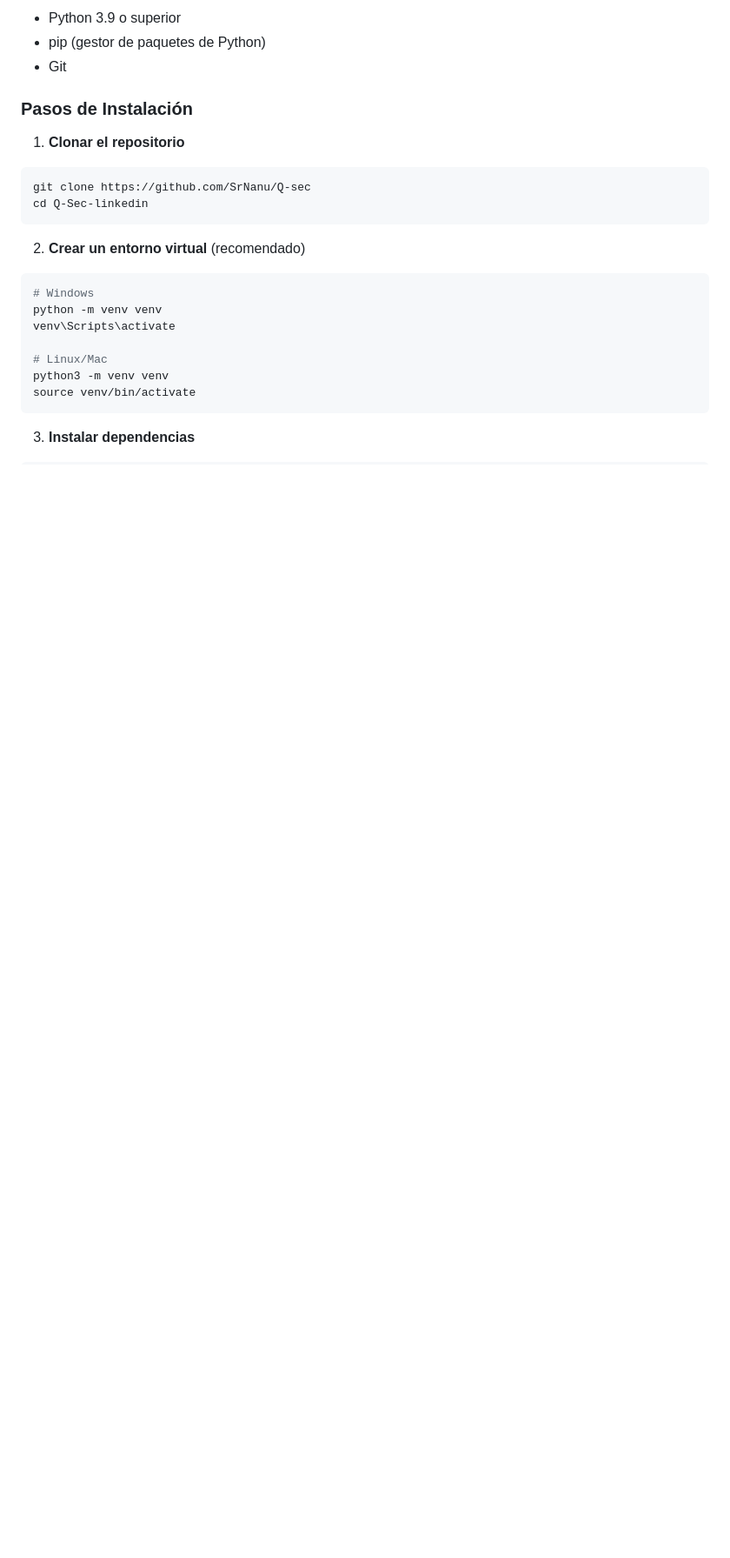
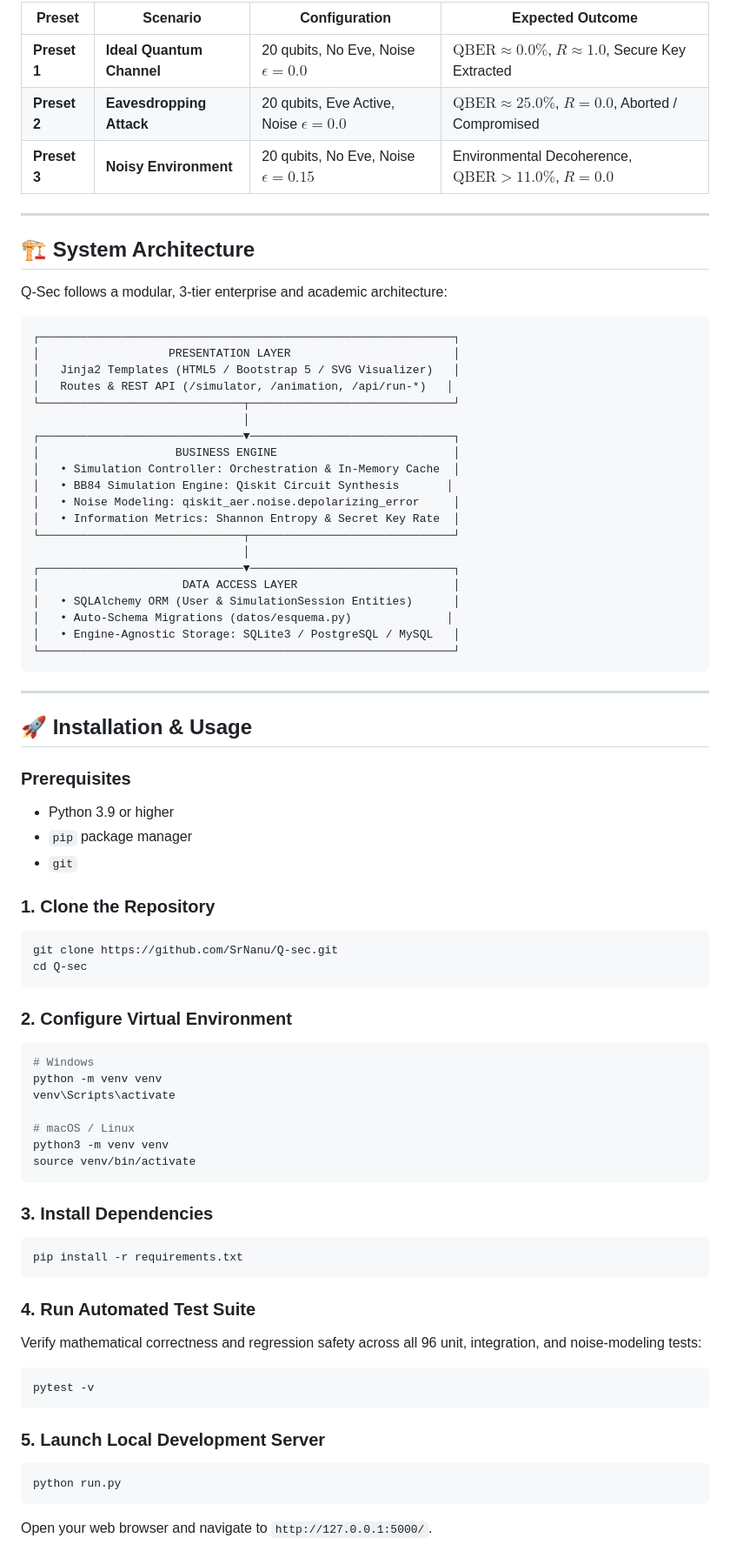
Before and after one commit to SrNanu/Q-sec, a Markdown page: README.md, the part around one of its changes. Shown at 87% size. GitHub-like rendering; blank space fills up the shorter version.

````diff
--- a/README.md
+++ b/README.md
@@ -76,25 +84,79 @@ A través de una interfaz intuitiva, los usuarios pueden:
 
-- Python 3.9 o superior
-- pip (gestor de paquetes de Python)
-- Git
+| Preset | Scenario | Configuration | Expected Outcome |
+|---|---|---|---|
+| **Preset 1** | **Ideal Quantum Channel** | 20 qubits, No Eve, Noise $\epsilon = 0.0$ | $\text{QBER} \approx 0.0\%$, $R \approx 1.0$, Secure Key Extracted |
+| **Preset 2** | **Eavesdropping Attack** | 20 qubits, Eve Active, Noise $\epsilon = 0.0$ | $\text{QBER} \approx 25.0\%$, $R = 0.0$, Aborted / Compromised |
+| **Preset 3** | **Noisy Environment** | 20 qubits, No Eve, Noise $\epsilon = 0.15$ | Environmental Decoherence, $\text{QBER} > 11.0\%$, $R = 0.0$ |
 
-### Pasos de Instalación
+---
 
-1. **Clonar el repositorio**
-```bash
-git clone https://github.com/SrNanu/Q-sec
-cd Q-Sec-linkedin
+## 🏗️ System Architecture
+
+Q-Sec follows a modular, 3-tier enterprise and academic architecture:
+
+```
+┌─────────────────────────────────────────────────────────────┐
+│                   PRESENTATION LAYER                        │
+│   Jinja2 Templates (HTML5 / Bootstrap 5 / SVG Visualizer)   │
+│   Routes & REST API (/simulator, /animation, /api/run-*)   │
+└──────────────────────────────┬──────────────────────────────┘
+                               │
+┌──────────────────────────────▼──────────────────────────────┐
+│                    BUSINESS ENGINE                          │
+│   • Simulation Controller: Orchestration & In-Memory Cache  │
+│   • BB84 Simulation Engine: Qiskit Circuit Synthesis       │
+│   • Noise Modeling: qiskit_aer.noise.depolarizing_error     │
+│   • Information Metrics: Shannon Entropy & Secret Key Rate  │
+└──────────────────────────────┬──────────────────────────────┘
+                               │
+┌──────────────────────────────▼──────────────────────────────┐
+│                     DATA ACCESS LAYER                       │
+│   • SQLAlchemy ORM (User & SimulationSession Entities)      │
+│   • Auto-Schema Migrations (datos/esquema.py)              │
+│   • Engine-Agnostic Storage: SQLite3 / PostgreSQL / MySQL   │
+└─────────────────────────────────────────────────────────────┘
 ```
 
-2. **Crear un entorno virtual** (recomendado)
+---
+
+## 🚀 Installation & Usage
+
+### Prerequisites
+- Python 3.9 or higher
+- `pip` package manager
+- `git`
+
+### 1. Clone the Repository
+```bash
+git clone https://github.com/SrNanu/Q-sec.git
+cd Q-sec
+```
+
+### 2. Configure Virtual Environment
 ```bash
 # Windows
 python -m venv venv
 venv\Scripts\activate
 
-# Linux/Mac
+# macOS / Linux
 python3 -m venv venv
 source venv/bin/activate
 ```
 
-3. **Instalar dependencias**
+### 3. Install Dependencies
+```bash
+pip install -r requirements.txt
+```
+
+### 4. Run Automated Test Suite
+Verify mathematical correctness and regression safety across all 96 unit, integration, and noise-modeling tests:
+```bash
+pytest -v
+```
+
+### 5. Launch Local Development Server
+```bash
+python run.py
+```
+Open your web browser and navigate to `http://127.0.0.1:5000/`.
+
````
Also changed, not shown: other parts of README.md (+82 -125 lines), docs/research_modernization.md (added, +69 -0 lines).
